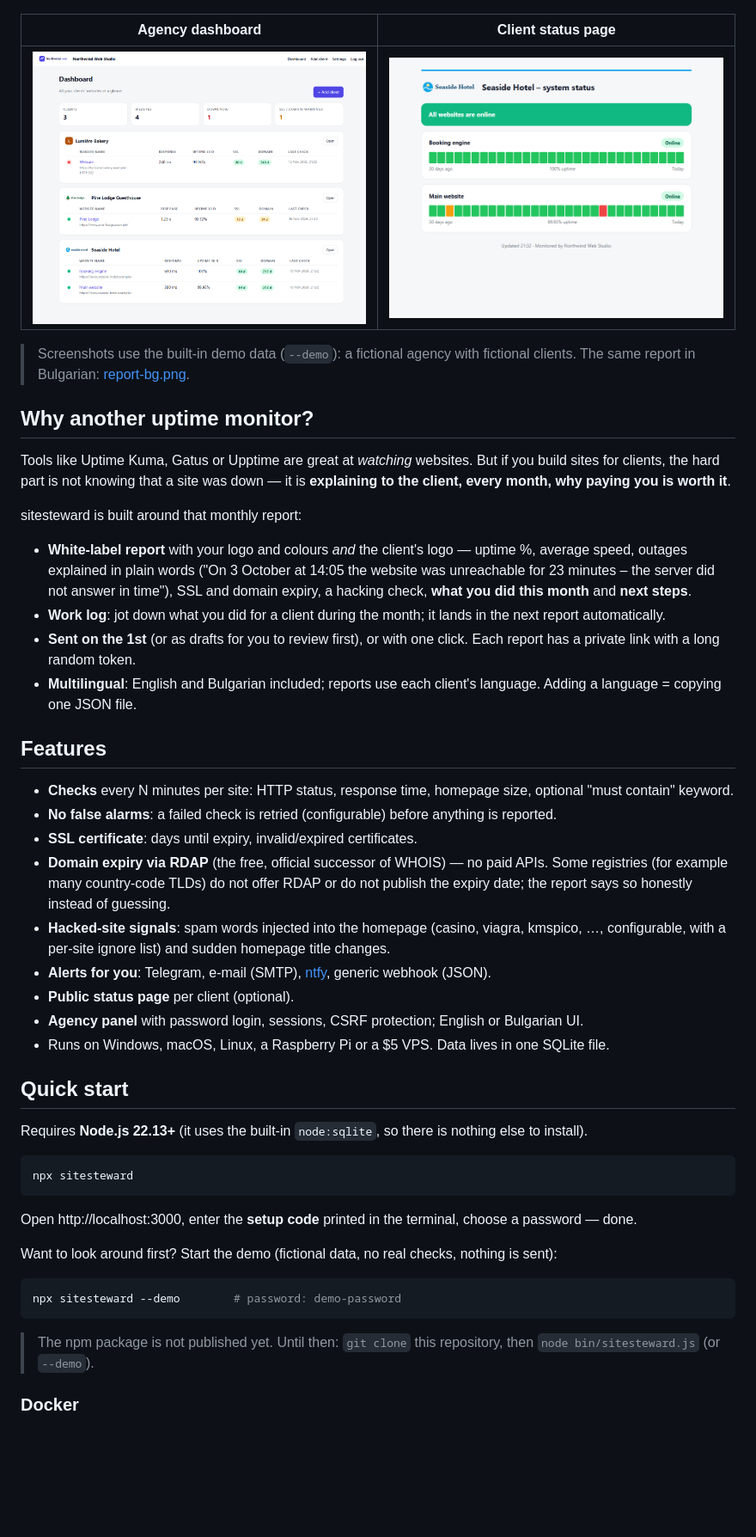
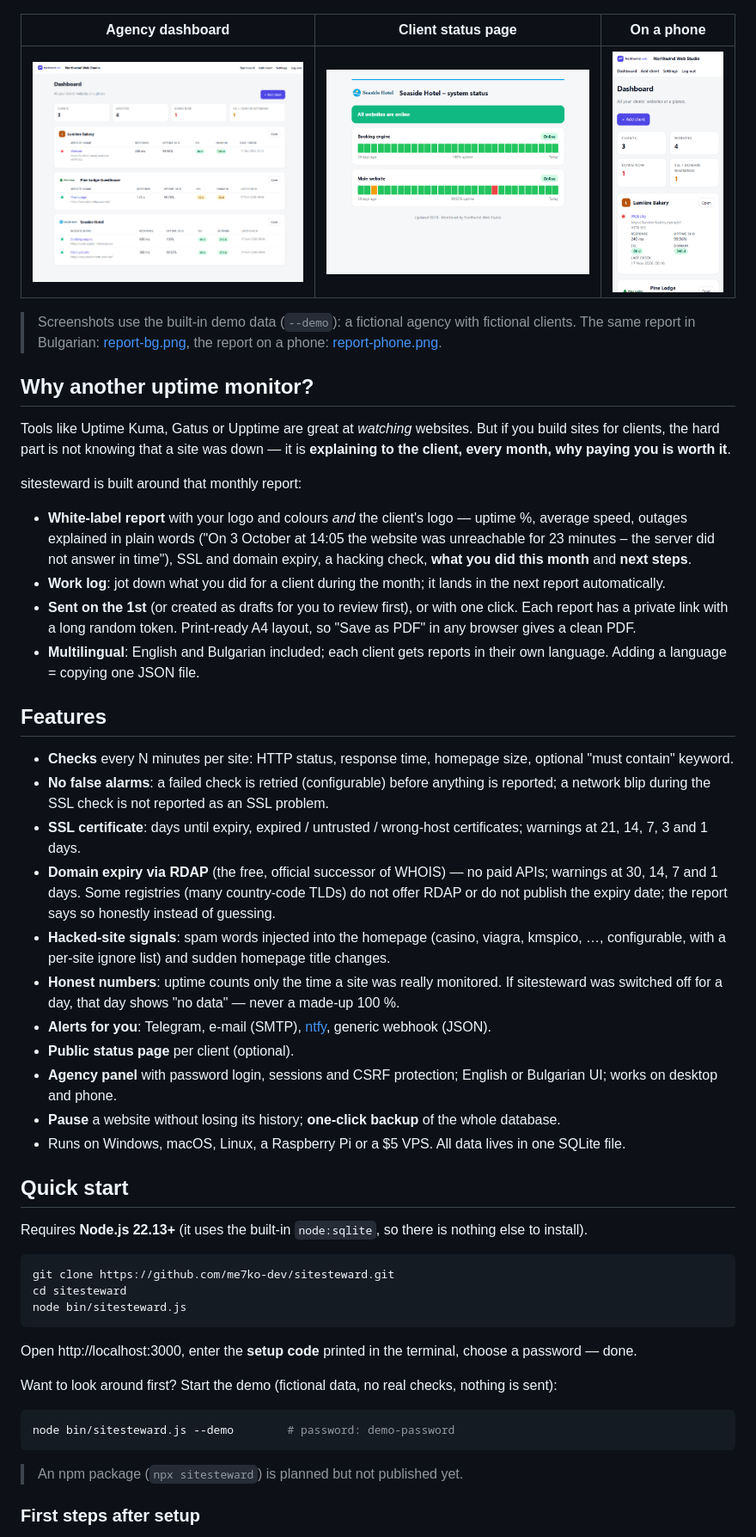
Before and after one commit to me7ko-dev/sitesteward, a Markdown page: README.md, the part around one of its changes. Shown at 86% size. GitHub-like rendering; pictures changed too: docs/screenshots/dashboard-phone.png (added), docs/screenshots/dashboard.png, docs/screenshots/status.png; blank space fills up the shorter version.

````diff
--- a/README.md
+++ b/README.md
@@ -6,11 +6,11 @@ Self-hosted, open source, zero dependencies. Built for freelancers and small web
 
 ![Monthly client report](docs/screenshots/report.png)
 
-| Agency dashboard | Client status page |
-| --- | --- |
-| ![Dashboard](docs/screenshots/dashboard.png) | ![Status page](docs/screenshots/status.png) |
+| Agency dashboard | Client status page | On a phone |
+| --- | --- | --- |
+| ![Dashboard](docs/screenshots/dashboard.png) | ![Status page](docs/screenshots/status.png) | ![Dashboard on a phone](docs/screenshots/dashboard-phone.png) |
 
-> Screenshots use the built-in demo data (`--demo`): a fictional agency with fictional clients. The same report in Bulgarian: [report-bg.png](docs/screenshots/report-bg.png).
+> Screenshots use the built-in demo data (`--demo`): a fictional agency with fictional clients. The same report in Bulgarian: [report-bg.png](docs/screenshots/report-bg.png), the report on a phone: [report-phone.png](docs/screenshots/report-phone.png).
 
 ## Why another uptime monitor?
 
@@ -20,27 +20,31 @@ sitesteward is built around that monthly report:
 
 - **White-label report** with your logo and colours *and* the client's logo — uptime %, average speed, outages explained in plain words ("On 3 October at 14:05 the website was unreachable for 23 minutes – the server did not answer in time"), SSL and domain expiry, a hacking check, **what you did this month** and **next steps**.
 - **Work log**: jot down what you did for a client during the month; it lands in the next report automatically.
-- **Sent on the 1st** (or as drafts for you to review first), or with one click. Each report has a private link with a long random token.
-- **Multilingual**: English and Bulgarian included; reports use each client's language. Adding a language = copying one JSON file.
+- **Sent on the 1st** (or created as drafts for you to review first), or with one click. Each report has a private link with a long random token. Print-ready A4 layout, so "Save as PDF" in any browser gives a clean PDF.
+- **Multilingual**: English and Bulgarian included; each client gets reports in their own language. Adding a language = copying one JSON file.
 
 ## Features
 
 - **Checks** every N minutes per site: HTTP status, response time, homepage size, optional "must contain" keyword.
-- **No false alarms**: a failed check is retried (configurable) before anything is reported.
-- **SSL certificate**: days until expiry, invalid/expired certificates.
-- **Domain expiry via RDAP** (the free, official successor of WHOIS) — no paid APIs. Some registries (for example many country-code TLDs) do not offer RDAP or do not publish the expiry date; the report says so honestly instead of guessing.
+- **No false alarms**: a failed check is retried (configurable) before anything is reported; a network blip during the SSL check is not reported as an SSL problem.
+- **SSL certificate**: days until expiry, expired / untrusted / wrong-host certificates; warnings at 21, 14, 7, 3 and 1 days.
+- **Domain expiry via RDAP** (the free, official successor of WHOIS) — no paid APIs; warnings at 30, 14, 7 and 1 days. Some registries (many country-code TLDs) do not offer RDAP or do not publish the expiry date; the report says so honestly instead of guessing.
 - **Hacked-site signals**: spam words injected into the homepage (casino, viagra, kmspico, …, configurable, with a per-site ignore list) and sudden homepage title changes.
+- **Honest numbers**: uptime counts only the time a site was really monitored. If sitesteward was switched off for a day, that day shows "no data" — never a made-up 100 %.
 - **Alerts for you**: Telegram, e-mail (SMTP), [ntfy](https://ntfy.sh), generic webhook (JSON).
 - **Public status page** per client (optional).
-- **Agency panel** with password login, sessions, CSRF protection; English or Bulgarian UI.
-- Runs on Windows, macOS, Linux, a Raspberry Pi or a $5 VPS. Data lives in one SQLite file.
+- **Agency panel** with password login, sessions and CSRF protection; English or Bulgarian UI; works on desktop and phone.
+- **Pause** a website without losing its history; **one-click backup** of the whole database.
+- Runs on Windows, macOS, Linux, a Raspberry Pi or a $5 VPS. All data lives in one SQLite file.
 
 ## Quick start
 
 Requires **Node.js 22.13+** (it uses the built-in `node:sqlite`, so there is nothing else to install).
 
 ```bash
-npx sitesteward
+git clone https://github.com/me7ko-dev/sitesteward.git
+cd sitesteward
+node bin/sitesteward.js
 ```
 
 Open http://localhost:3000, enter the **setup code** printed in the terminal, choose a password — done.
@@ -48,10 +52,10 @@ Open http://localhost:3000, enter the **setup code** printed in the terminal, ch
 Want to look around first? Start the demo (fictional data, no real checks, nothing is sent):
 
 ```bash
-npx sitesteward --demo        # password: demo-password
+node bin/sitesteward.js --demo        # password: demo-password
 ```
 
-> The npm package is not published yet. Until then: `git clone` this repository, then `node bin/sitesteward.js` (or `--demo`).
+> An npm package (`npx sitesteward`) is planned but not published yet.
 
-### Docker
+### First steps after setup
 
````
Also changed, not shown: other parts of README.md (+72 -15 lines), CHANGELOG.md (added, +45 -0 lines), docs/screenshots/report-bg.png, docs/screenshots/report-phone.png (added), docs/screenshots/report.png, 9 other files.
